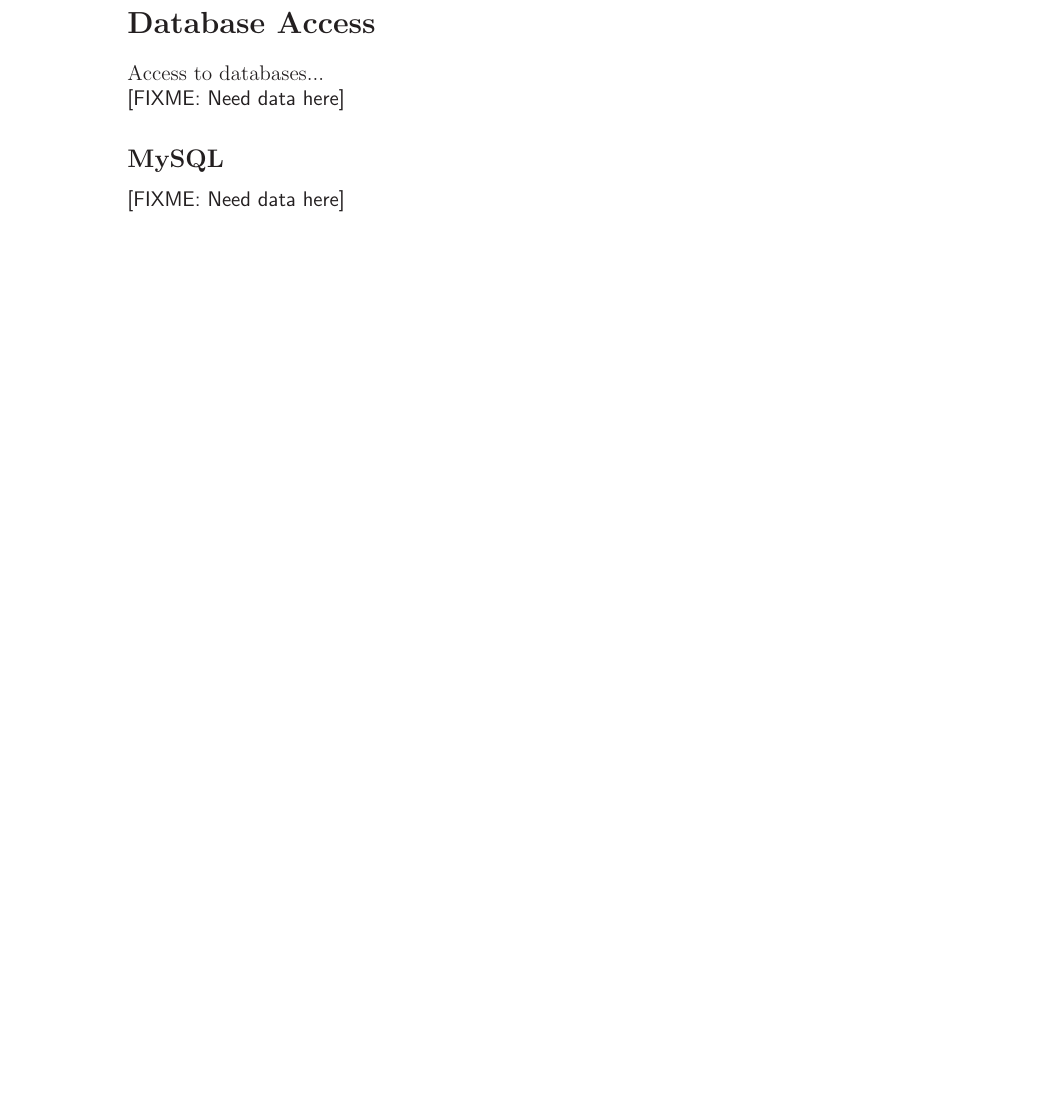
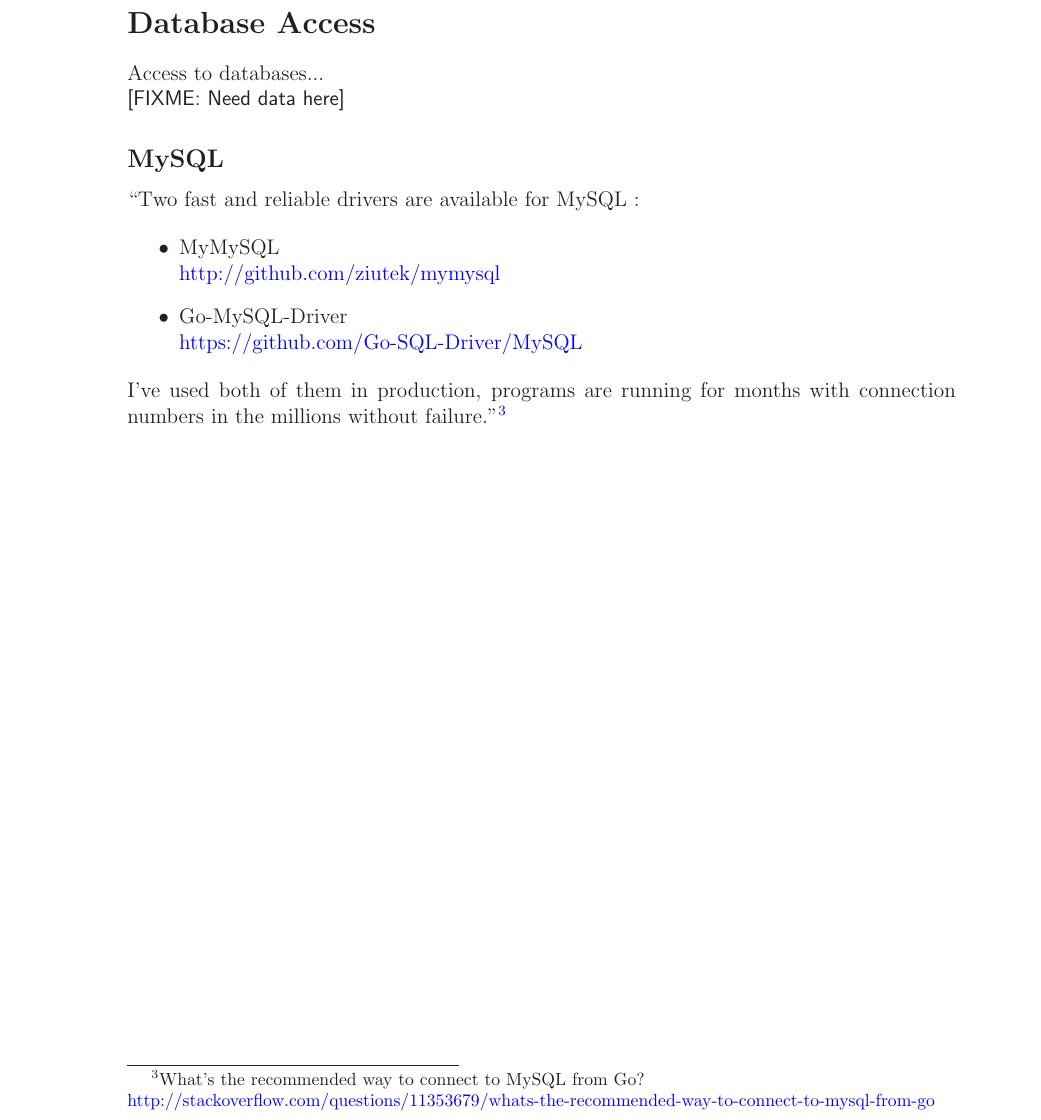
Before and after one commit to marcilr/git-tex-dev-lang-go, a LaTeX paper (go.tex): part of page 12 of 15 before the commit and part of page 12 of 16 after it, cut so that both start at the same text, the shorter picture padded with empty space. Compiled offline with LaTeX, dvips and Ghostscript.

Commit message:
Updated Database Access, MySQL subsection.

```diff
--- a/go.tex
+++ b/go.tex
@@ -351,11 +351,24 @@
 %% ========================== MySQL ==============================
 \subsection{MySQL}
 
-\noindent \FIXME{Need data here}
+``Two fast and reliable drivers are available for MySQL :
+
+\begin{itemize}
+    \item MyMySQL\\
+          \href{http://github.com/ziutek/mymysql}{http://github.com/ziutek/mymysql}
+    \item Go-MySQL-Driver\\
+      \href{https://github.com/Go-SQL-Driver/MySQL/}{https://github.com/Go-SQL-Driver/MySQL}
+\end{itemize}
+
+\noindent I've used both of them in production, programs are running for
+months with connection numbers in the millions without
+failure.''\footnote{What's the recommended way to connect to MySQL from Go?\\
+\href{http://stackoverflow.com/questions/11353679/whats-the-recommended-way-to-connect-to-mysql-from-go}{http://stackoverflow.com/questions/11353679/whats-the-recommended-way-to-connect-to-mysql-from-go}}
 
 
 %% ======================= Comments =======================
 %% ======================= Comments =======================
+\newpage
 \section{Comments}
 \begin{center}
 \framebox{
```
Also changed, not shown: go.pdf.
